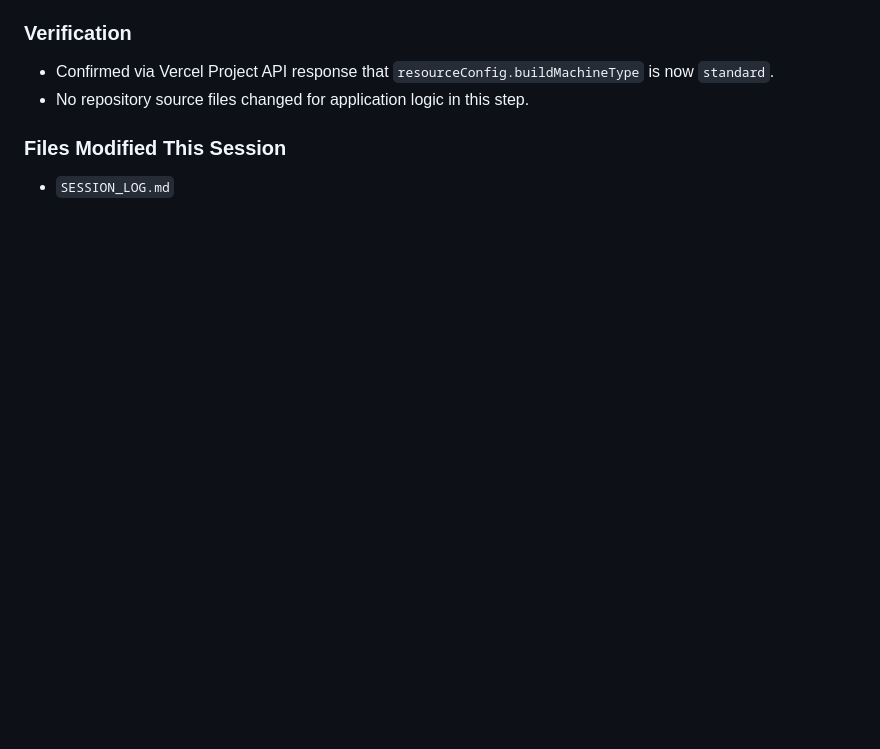
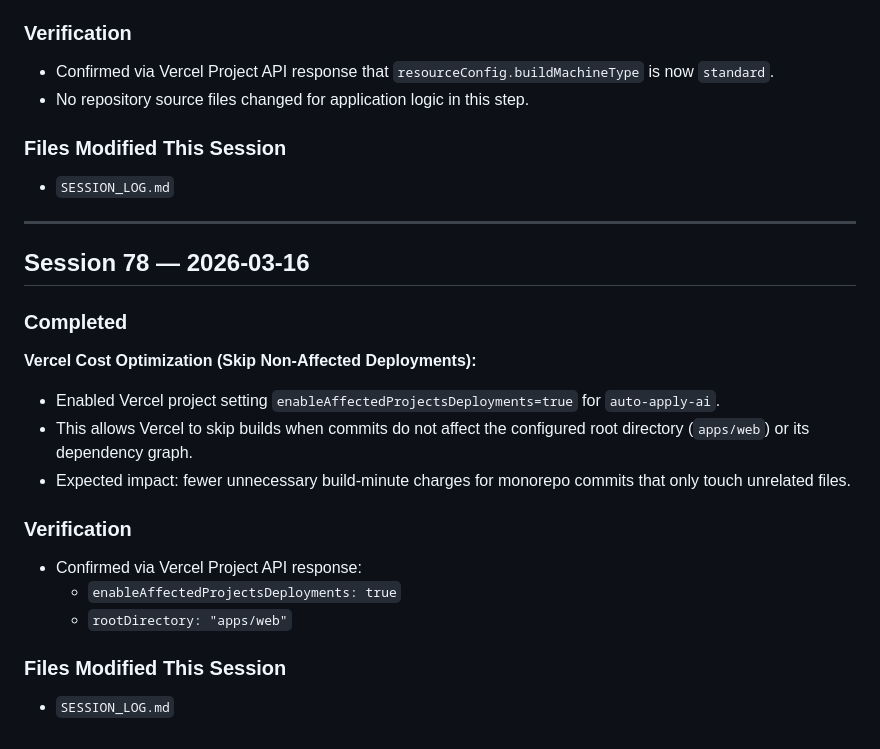
Before and after one commit to matthieukokabi/AutoApply-AI, a Markdown page: SESSION_LOG.md, the part around the change. Rendered like a GitHub page; blank space fills up the shorter version.

Commit message:
ops: enable affected-project deployment skipping

```diff
--- a/SESSION_LOG.md
+++ b/SESSION_LOG.md
@@ -2824,3 +2824,22 @@ The user needs to **re-import** both workflow JSONs into the Render n8n instance
 
 ### Files Modified This Session
 - `SESSION_LOG.md`
+
+---
+
+## Session 78 — 2026-03-16
+
+### Completed
+
+**Vercel Cost Optimization (Skip Non-Affected Deployments):**
+- Enabled Vercel project setting `enableAffectedProjectsDeployments=true` for `auto-apply-ai`.
+- This allows Vercel to skip builds when commits do not affect the configured root directory (`apps/web`) or its dependency graph.
+- Expected impact: fewer unnecessary build-minute charges for monorepo commits that only touch unrelated files.
+
+### Verification
+- Confirmed via Vercel Project API response:
+  - `enableAffectedProjectsDeployments: true`
+  - `rootDirectory: "apps/web"`
+
+### Files Modified This Session
+- `SESSION_LOG.md`
```
